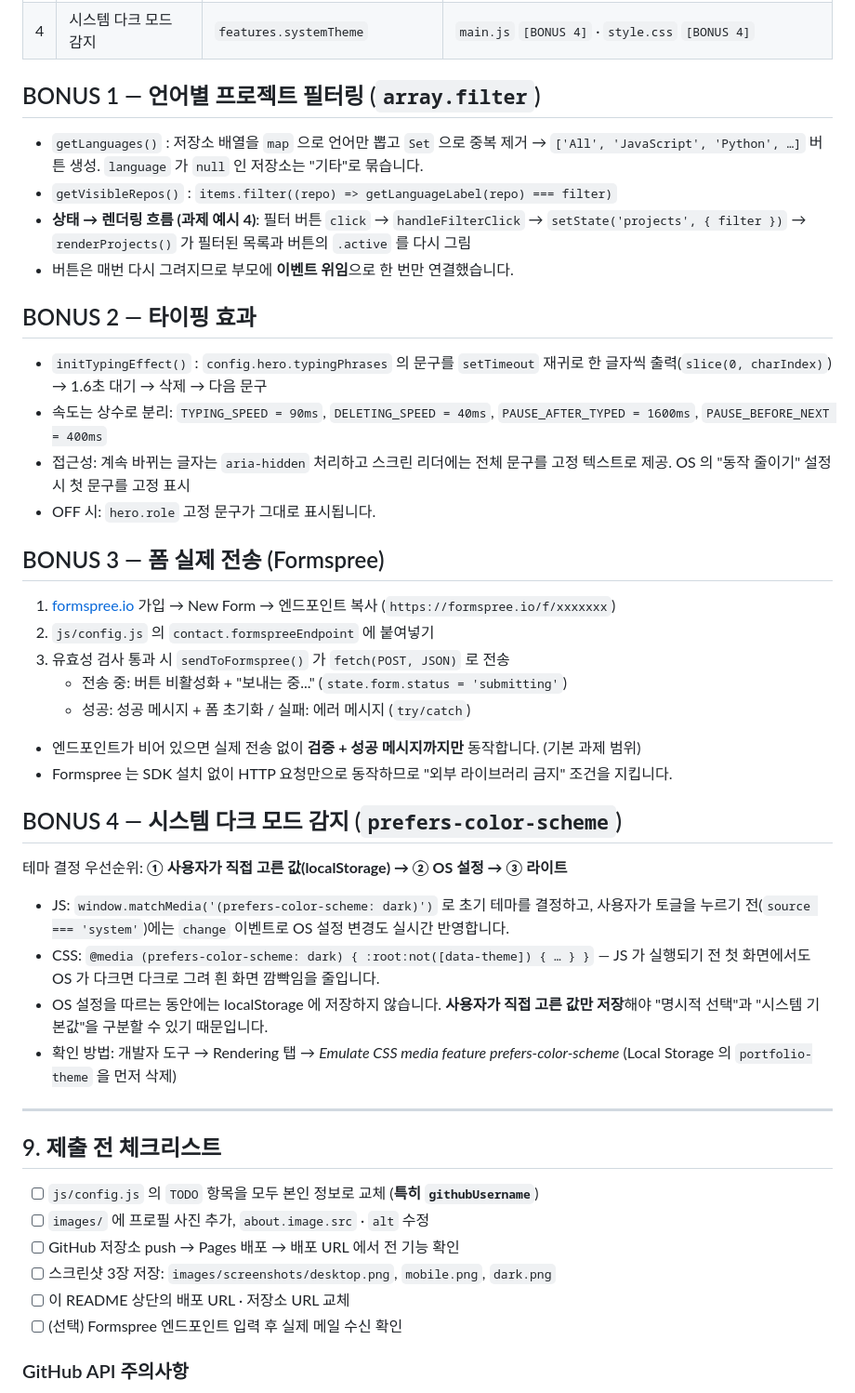
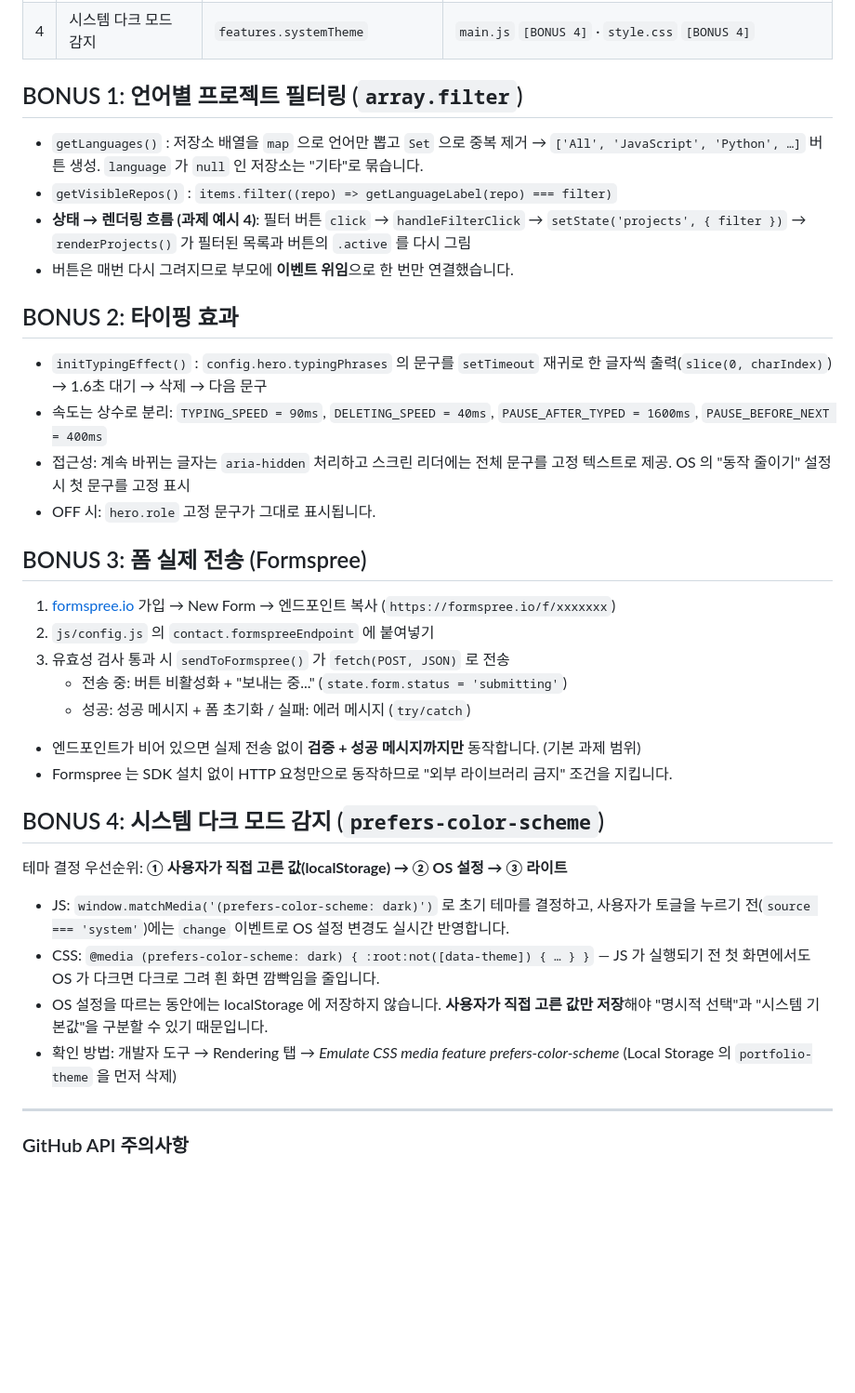
Before and after one commit to ktheodoreyw/Codyssey_B1-1_Theodore, a Markdown page: README.md, the part around one of its changes. Shown at 93% size. GitHub-like rendering; blank space fills up the shorter version.

```diff
--- a/README.md
+++ b/README.md
@@ -517,21 +515,21 @@ const fetchRepos = async () => {
 | 3 | 폼 실제 전송 (Formspree) | `contact.formspreeEndpoint` 입력 시 | `main.js` `[BONUS 3]` `sendToFormspree()` |
 | 4 | 시스템 다크 모드 감지 | `features.systemTheme` | `main.js` `[BONUS 4]` · `style.css` `[BONUS 4]` |
 
-## BONUS 1 — 언어별 프로젝트 필터링 (`array.filter`)
+## BONUS 1: 언어별 프로젝트 필터링 (`array.filter`)
 
 - `getLanguages()` : 저장소 배열을 `map` 으로 언어만 뽑고 `Set` 으로 중복 제거 → `['All', 'JavaScript', 'Python', …]` 버튼 생성. `language` 가 `null` 인 저장소는 "기타"로 묶습니다.
 - `getVisibleRepos()` : `items.filter((repo) => getLanguageLabel(repo) === filter)`
 - **상태 → 렌더링 흐름 (과제 예시 4)**: 필터 버튼 `click` → `handleFilterClick` → `setState('projects', { filter })` → `renderProjects()` 가 필터된 목록과 버튼의 `.active` 를 다시 그림
 - 버튼은 매번 다시 그려지므로 부모에 **이벤트 위임**으로 한 번만 연결했습니다.
 
-## BONUS 2 — 타이핑 효과
+## BONUS 2: 타이핑 효과
 
 - `initTypingEffect()` : `config.hero.typingPhrases` 의 문구를 `setTimeout` 재귀로 한 글자씩 출력(`slice(0, charIndex)`) → 1.6초 대기 → 삭제 → 다음 문구
 - 속도는 상수로 분리: `TYPING_SPEED = 90ms`, `DELETING_SPEED = 40ms`, `PAUSE_AFTER_TYPED = 1600ms`, `PAUSE_BEFORE_NEXT = 400ms`
 - 접근성: 계속 바뀌는 글자는 `aria-hidden` 처리하고 스크린 리더에는 전체 문구를 고정 텍스트로 제공. OS 의 "동작 줄이기" 설정 시 첫 문구를 고정 표시
 - OFF 시: `hero.role` 고정 문구가 그대로 표시됩니다.
 
-## BONUS 3 — 폼 실제 전송 (Formspree)
+## BONUS 3: 폼 실제 전송 (Formspree)
 
 1. [formspree.io](https://formspree.io) 가입 → New Form → 엔드포인트 복사 (`https://formspree.io/f/xxxxxxx`)
 2. `js/config.js` 의 `contact.formspreeEndpoint` 에 붙여넣기
@@ -541,7 +539,7 @@ const fetchRepos = async () => {
 - 엔드포인트가 비어 있으면 실제 전송 없이 **검증 + 성공 메시지까지만** 동작합니다. (기본 과제 범위)
 - Formspree 는 SDK 설치 없이 HTTP 요청만으로 동작하므로 "외부 라이브러리 금지" 조건을 지킵니다.
 
-## BONUS 4 — 시스템 다크 모드 감지 (`prefers-color-scheme`)
+## BONUS 4: 시스템 다크 모드 감지 (`prefers-color-scheme`)
 
 테마 결정 우선순위: **① 사용자가 직접 고른 값(localStorage) → ② OS 설정 → ③ 라이트**
 
@@ -551,16 +549,6 @@ const fetchRepos = async () => {
 - 확인 방법: 개발자 도구 → Rendering 탭 → *Emulate CSS media feature prefers-color-scheme* (Local Storage 의 `portfolio-theme` 을 먼저 삭제)
 
 ---
-
-## 9. 제출 전 체크리스트
-
-- [ ] `js/config.js` 의 `TODO` 항목을 모두 본인 정보로 교체 (**특히 `githubUsername`**)
-- [ ] `images/` 에 프로필 사진 추가, `about.image.src` · `alt` 수정
-- [ ] GitHub 저장소 push → Pages 배포 → 배포 URL 에서 전 기능 확인
-- [ ] 스크린샷 3장 저장: `images/screenshots/desktop.png`, `mobile.png`, `dark.png`
-- [ ] 이 README 상단의 배포 URL · 저장소 URL 교체
-- [ ] (선택) Formspree 엔드포인트 입력 후 실제 메일 수신 확인
-
 ### GitHub API 주의사항
 
 인증 없이 호출하면 **IP 당 시간당 60회**로 제한됩니다. 짧은 시간에 반복해서 새로고침하지 말고, 상태 UI 는 `?mock=` 쿼리로 확인하세요. 한도를 넘으면(403) 에러 상태 UI 에 재시도 가능 시각이 표시됩니다.
```
Also changed, not shown: other parts of README.md (+12 -14 lines), images/screenshots/dark.png (added), images/screenshots/desktop.png (added), images/screenshots/mobile.png (added), images/김영운.jpg, 1 other file.
